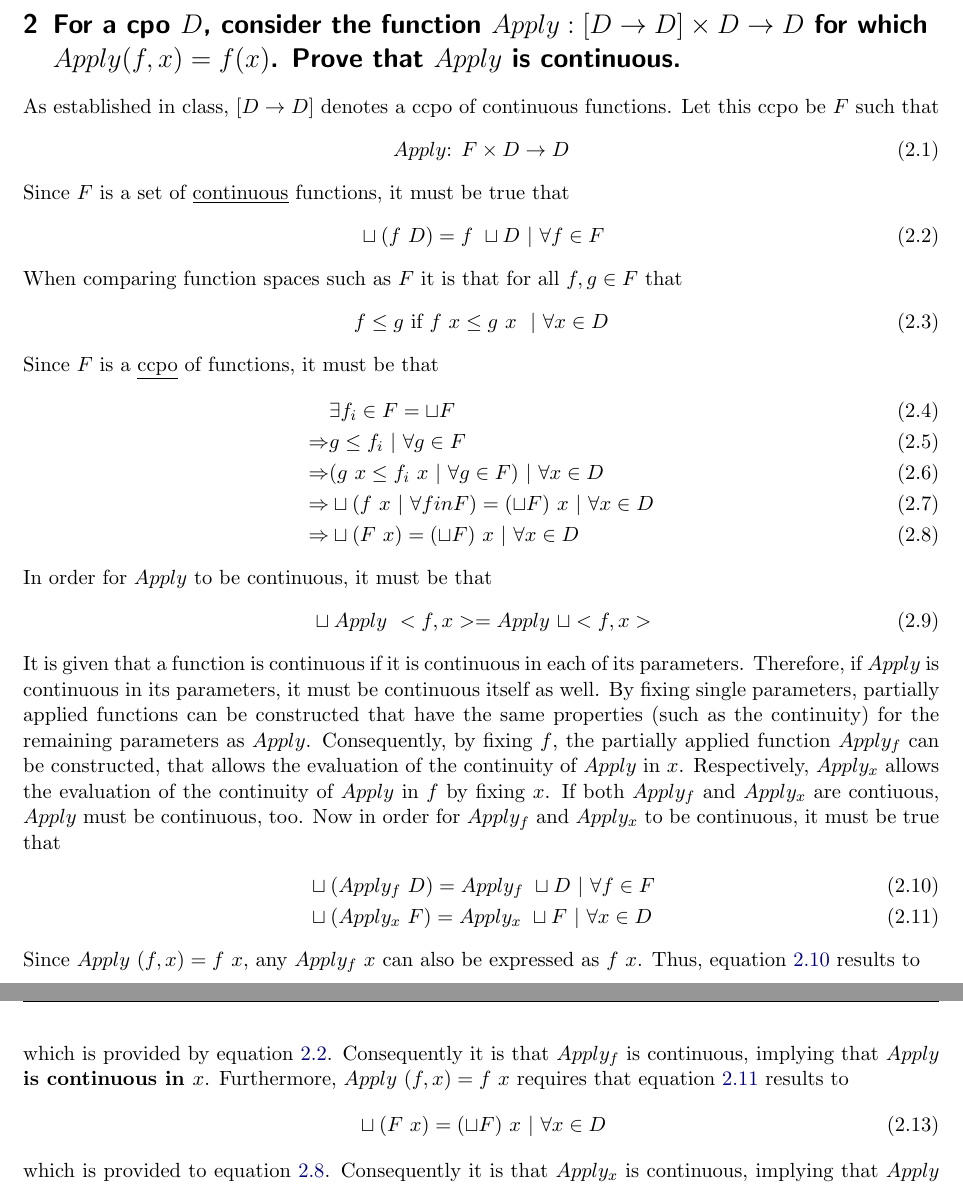
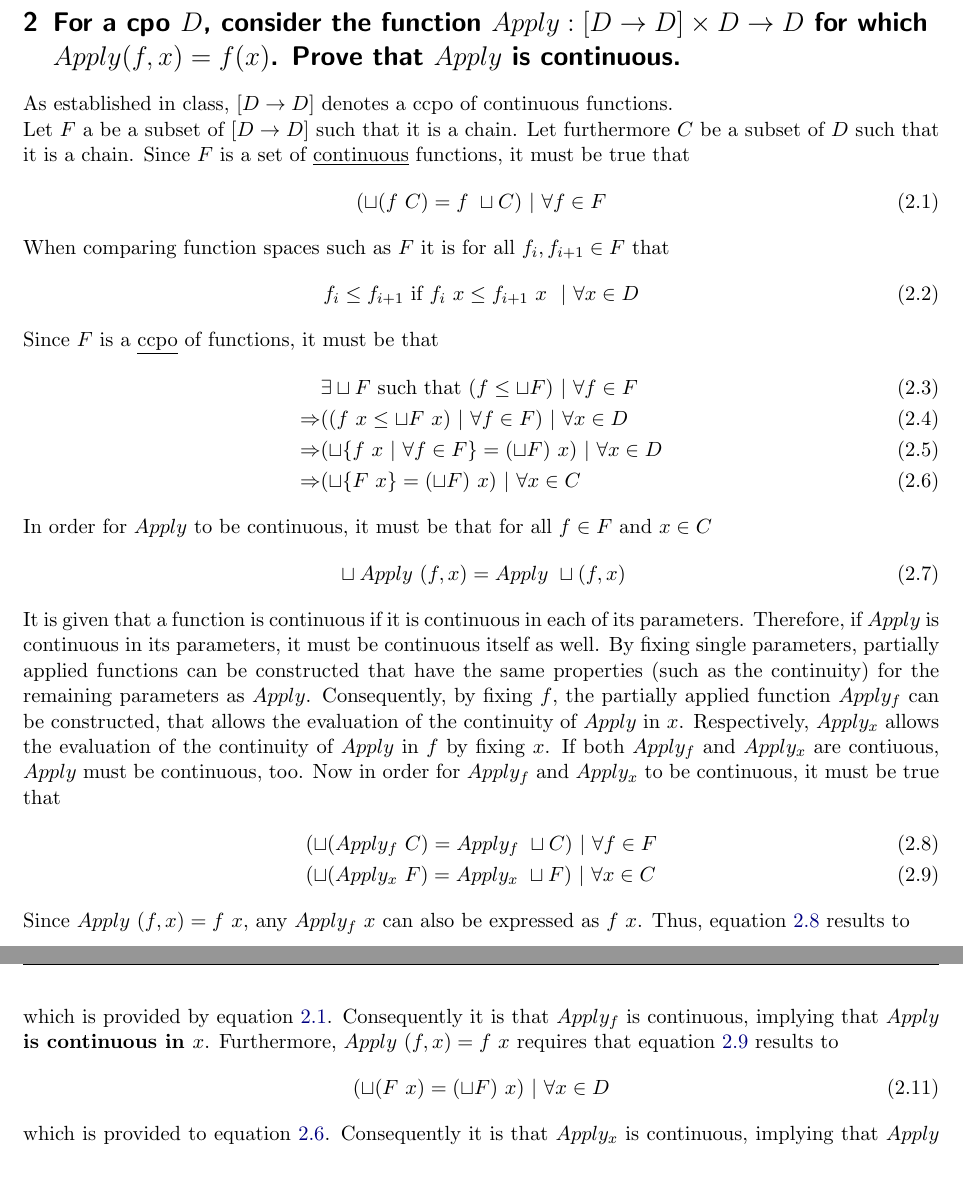
Before and after one commit to mtilsner/comp6711, a LaTeX problem sheet (Assignments/Assignment 2/Assignment 2.tex, which reads Assignments/Assignment 2/exercises/exercise2.tex): two parts of pages 3 and 4 of 6, joined at a grey line, cut so that both start at the same text. Compiled offline with pdfLaTeX.

Commit message:
Update of continuity proof to be chain-specific
Continuity of functions is only relevant for chain subsets of the parameters. Since D is a ccpo, it cannot be assumed that there is a suprema for D. The same is true for [D -> D]. Because of that, the proof must work with:
1) F being a subset of [D -> D] such that F is a chain
2) C being a subset of C such that C is a chain
whenever a suprema is required. Since continuity only requires the preserval of supremas of chains, this assumption is sufficient when performing the proof.

Furthermore, it has come to my attantion that expressions such as
  f ( D ) = f d \in D | \forall f \in F
can be confusing. It is not clear, if the "| ..." part applies to only the right part of the equation or to the entire equation as a whole. In order to cope with this confusion I hhave established, that in this notation it only applies to the right. In order to have it apply to the entire equation, the equation itself must be wrapped in brackets
-> this is still issue for discussion. Will give it some thought till tomorrow.

```diff
--- a/Assignments/Assignment 2/exercises/exercise2.tex
+++ b/Assignments/Assignment 2/exercises/exercise2.tex
@@ -1,42 +1,38 @@
 \section{For a cpo $D$, consider the function $Apply: [D \rightarrow D] \times D \rightarrow D$ for which $Apply (f, x) = f(x)$. Prove that $Apply$ is continuous.}
 
-As established in class, $[D \rightarrow D]$  denotes a ccpo of continuous functions. Let this ccpo be $F$ such that
+As established in class, $[D \rightarrow D]$  denotes a ccpo of continuous functions. \\
+Let $F$ a be a subset of $[D \rightarrow D]$ such that it is a chain. Let furthermore $C$ be a subset of $D$ such that it is a chain. Since $F$ is a set of \underline{continuous} functions, it must be true that
 \begin{align}
-	& Apply \text{: } F \times D \rightarrow D
+	& ( \sqcup ( f \text{ } C ) = f \text{ } \sqcup C ) \text{ } | \text{ } \forall f \in F \label{eq:cont:given:x}
 \end{align}
-Since $F$ is a set of \underline{continuous} functions, it must be true that
+When comparing function spaces such as $F$ it is for all $f_i,f_{i+1} \in F$ that
 \begin{align}
-	& \sqcup ( f \text{ } D ) = f \text{ } \sqcup D \text{ } | \text{ } \forall f \in F \label{eq:cont:given:x}
-\end{align}
-When comparing function spaces such as $F$ it is that for all $f,g \in F$ that
-\begin{align}
-	& f \leq g \text{ if } f \text{ } x \leq g \text{ } x \text{ } \text{ } | \text{ } \forall x \in D
+	& f_i \leq f_{i+1} \text{ if } f_i \text{ } x \leq f_{i+1} \text{ } x \text{ } \text{ } | \text{ } \forall x \in D
 \end{align}
 Since $F$ is a \underline{ccpo} of functions, it must be that
 \begin{align}
-						& \exists f_i \in F = \sqcup F \\
-\Rightarrow & g \leq f_i \text{ } | \text{ } \forall g \in F \\
-\Rightarrow & ( g \text{ } x \leq f_i \text{ } x \text{ } | \text{ } \forall g \in F ) \text{ } | \text{ } \forall x \in D \\
-\Rightarrow	& \sqcup ( f \text{ } x \text{ } | \text{ } \forall f in F ) = ( \sqcup F ) \text{ } x \text{ } | \text{ } \forall x \in D \\
-\Rightarrow	& \sqcup ( F \text{ } x ) = (\sqcup F) \text{ } x \text{ } | \text{ } \forall x \in D \label{eq:cont:given:f}
+						& \exists \sqcup F \text{ such that } ( f \leq \sqcup F ) \text{ } | \text{ } \forall f \in F \\
+\Rightarrow & (( f \text{ } x \leq \sqcup F \text{ } x ) \text{ } | \text{ } \forall f \in F ) \text{ } | \text{ } \forall x \in D \\
+\Rightarrow	& ( \sqcup \{ f \text{ } x \text{ } | \text{ } \forall f \in F \} = ( \sqcup F ) \text{ } x ) \text{ } | \text{ } \forall x \in D \\
+\Rightarrow	& ( \sqcup \{ F \text{ } x \} = (\sqcup F) \text{ } x ) \text{ } | \text{ } \forall x \in C \label{eq:cont:given:f}
 \end{align}
-In order for $Apply$ to be continuous, it must be that
+In order for $Apply$ to be continuous, it must be that for all $f \in F$ and $x \in C$
 \begin{align}
-	& \sqcup Apply \text{ } <f,x> = Apply \text{ } \sqcup <f,x>
+	& \sqcup Apply \text{ } (f,x) = Apply \text{ } \sqcup (f,x)
 \end{align}
 It is given that a function is continuous if it is continuous in each of its parameters. Therefore, if $Apply$ is continuous in its parameters, it must be continuous itself as well. By fixing single parameters, partially applied functions can be constructed that have the same properties (such as the continuity) for the remaining parameters as $Apply$. Consequently, by fixing $f$, the partially applied function $Apply_f$ can be constructed, that allows the evaluation of the continuity of $Apply$ in $x$. Respectively, $Apply_x$ allows the evaluation of the continuity of $Apply$ in $f$ by fixing $x$. If both $Apply_f$ and $Apply_x$ are contiuous, $Apply$ must be continuous, too. Now in order for $Apply_f$ and $Apply_x$ to be continuous, it must be true that
 \begin{align}
-	& \sqcup ( Apply_f \text{ } D ) = Apply_f \text{ } \sqcup D \text{ } | \text{ } \forall f \in F \label{eq:cont:req:x} \\
-	& \sqcup ( Apply_x \text{ } F ) = Apply_x \text{ } \sqcup F \text{ } | \text{ } \forall x \in D \label{eq:cont:req:f}
+	& ( \sqcup ( Apply_f \text{ } C ) = Apply_f \text{ } \sqcup C ) \text{ } | \text{ } \forall f \in F \label{eq:cont:req:x} \\
+	& ( \sqcup ( Apply_x \text{ } F ) = Apply_x \text{ } \sqcup F ) \text{ } | \text{ } \forall x \in C \label{eq:cont:req:f}
 \end{align}
 Since $Apply \text{ } (f,x) = f \text{ } x$, any $Apply_f \text{ } x$ can also be expressed as $f \text{ } x$. Thus, equation \ref{eq:cont:req:x} results to
 \begin{align}
-	& \sqcup ( f \text{ } D ) = f \text{ } \sqcup D \text{ } | \text{ } \forall f \in F
+	& ( \sqcup ( f \text{ } C ) = f \text{ } \sqcup C \text{ } ) | \text{ } \forall f \in F
 \end{align}
 which is provided by equation \ref{eq:cont:given:x}. Consequently it is that $Apply_f$ is continuous, implying that	\textbf{$Apply$ is continuous in $x$}.
 Furthermore, $Apply \text{ } (f,x) = f \text{ } x$ requires that equation \ref{eq:cont:req:f} results to
 \begin{align}
-	& \sqcup ( F \text{ } x ) = (\sqcup F) \text{ } x \text{ } | \text{ } \forall x \in D
+	& ( \sqcup ( F \text{ } x ) = (\sqcup F) \text{ } x ) \text{ } | \text{ } \forall x \in D
 \end{align}
 which is provided to equation \ref{eq:cont:given:f}. Consequently it is that $Apply_x$ is continuous, implying that	\textbf{$Apply$ is continuous in $f$}.
 Thus it is proven that $Apply$ is continuous both in $f$ and in $x$, Subsequentially, it must be true that \textbf{$Apply$ is continuous}.
```
Also changed, not shown: Assignments/Assignment 2/Assignment 2.pdf, 1 other file.
